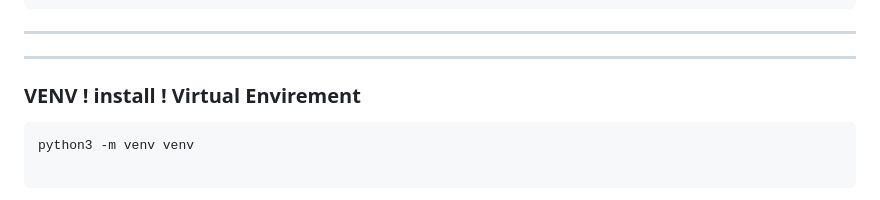
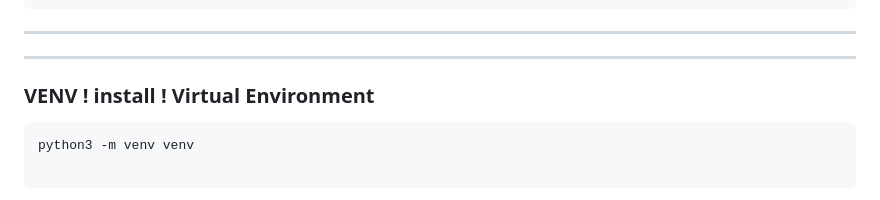
Before and after one commit to ATOMICMBAG/Modulare-Tech.-Tools, a Markdown page: README.md, the part around the change. GitHub-like rendering.

````diff
--- a/README.md
+++ b/README.md
@@ -335,7 +335,7 @@ project
 
 ---
 
-### VENV ! install ! Virtual Envirement
+### VENV ! install ! Virtual Environment
 
 ```bash
 python3 -m venv venv
````
